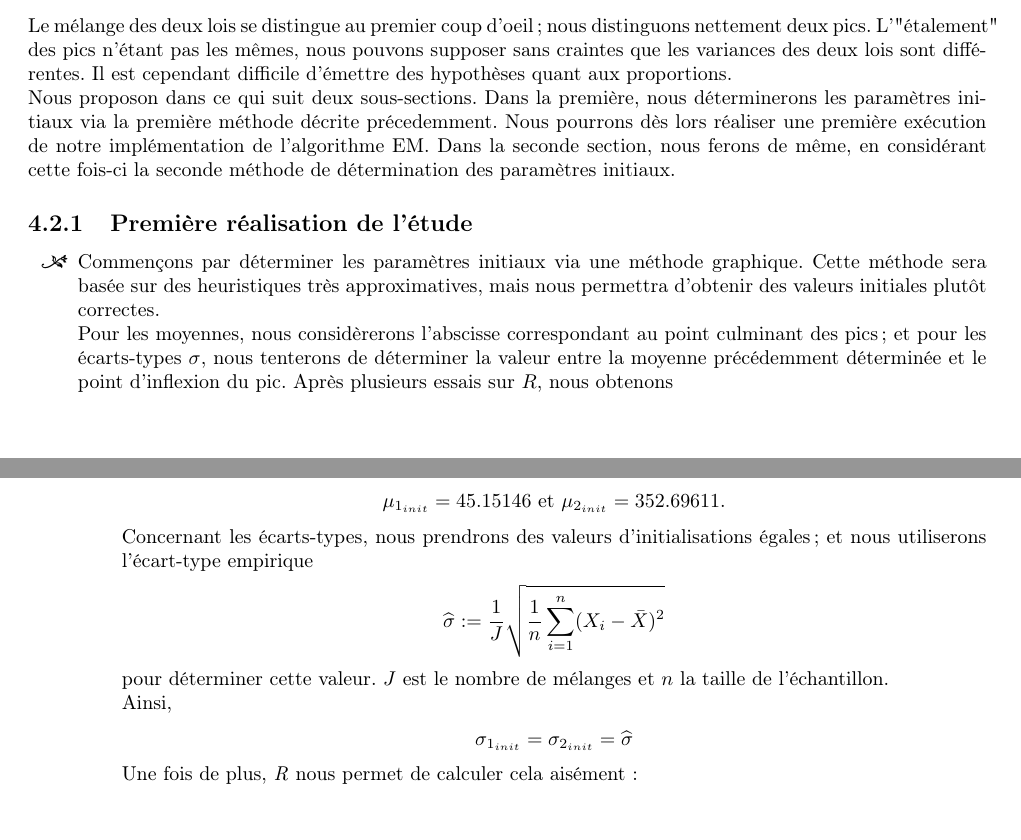
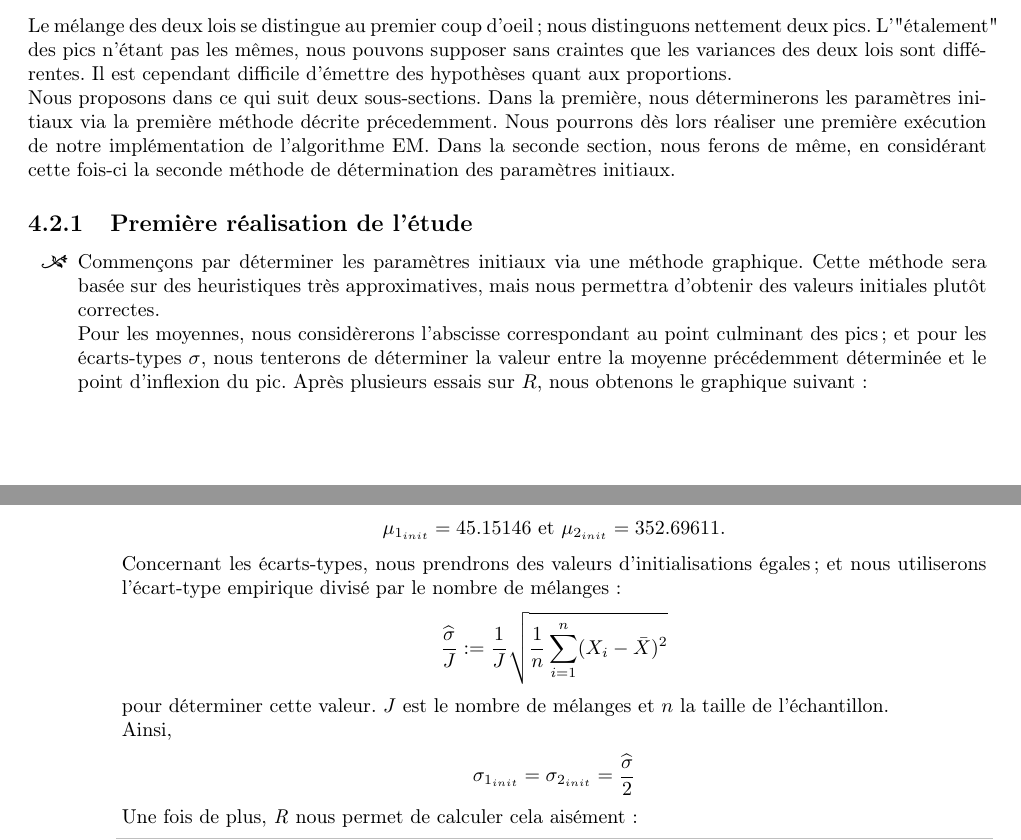
Before and after one commit to ThomasCrvl0/Projet_M1_SSD_mouettes, a LaTeX document (Latex/rapport.tex): two parts of pages 27 and 29 of 37, joined at a grey line, cut so that both start at the same text, the shorter picture padded with empty space. Compiled offline with pdfLaTeX.

Commit message:
Add files via upload

```diff
--- a/Latex/rapport.tex
+++ b/Latex/rapport.tex
@@ -925,7 +925,7 @@ Nous commençons par tracer la courbe de densité associée à l'échantillon.
 \includegraphics[scale=0.8]{dens_1.pdf}
 \end{center}
 Le mélange des deux lois se distingue au premier coup d'oeil; nous distinguons nettement deux pics. L'"étalement" des pics n'étant pas les mêmes, nous pouvons supposer sans craintes que les variances des deux lois sont différentes. Il est cependant difficile d'émettre des hypothèses quant aux proportions.\newline
-Nous proposon dans ce qui suit deux sous-sections. Dans la première, nous déterminerons les paramètres initiaux via la première méthode décrite précedemment. Nous pourrons dès lors réaliser une première exécution de notre implémentation de l'algorithme EM.
+Nous proposons dans ce qui suit deux sous-sections. Dans la première, nous déterminerons les paramètres initiaux via la première méthode décrite précedemment. Nous pourrons dès lors réaliser une première exécution de notre implémentation de l'algorithme EM.
 Dans la seconde section, nous ferons de même, en considérant cette fois-ci la seconde méthode de détermination des paramètres initiaux.
 
 \subsection{Première réalisation de l'étude}
@@ -934,7 +934,7 @@ Dans la seconde section, nous ferons de même, en considérant cette fois-ci la
 %%%
 \item
 Commençons par déterminer les paramètres initiaux via une méthode graphique. Cette méthode sera basée sur des heuristiques très approximatives, mais nous permettra d'obtenir des valeurs initiales plutôt correctes. \newline
-Pour les moyennes, nous considèrerons l'abscisse correspondant au point culminant des pics; et pour les écarts-types $\sigma$, nous tenterons de déterminer la valeur entre la moyenne précédemment déterminée et le point d'inflexion du pic. Après plusieurs essais sur $R$, nous obtenons
+Pour les moyennes, nous considèrerons l'abscisse correspondant au point culminant des pics; et pour les écarts-types $\sigma$, nous tenterons de déterminer la valeur entre la moyenne précédemment déterminée et le point d'inflexion du pic. Après plusieurs essais sur $R$, nous obtenons le graphique suivant :
 \begin{center}
 \includegraphics[scale=0.8]{dens_1bis.pdf}
 \end{center}
@@ -1002,14 +1002,14 @@ Nous obtenons ainsi nos moyennes initiales :
 $\mu_{1_{init}} =  45.15146$ et $\mu_{2_{init}} = 352.69611$.
 \end{center}
 
-Concernant les écarts-types, nous prendrons des valeurs d'initialisations égales; et nous utiliserons l'écart-type empirique
+Concernant les écarts-types, nous prendrons des valeurs d'initialisations égales; et nous utiliserons l'écart-type empirique divisé par le nombre de mélanges :
 \begin{center}
-$\widehat{\sigma} := \displaystyle\frac{1}{J}\sqrt{\displaystyle\frac{1}{n}\sum_{i=1}^n(X_i - \bar{X})^2}$
+$\displaystyle\frac{\widehat{\sigma}}{J} := \displaystyle\frac{1}{J}\sqrt{\displaystyle\frac{1}{n}\sum_{i=1}^n(X_i - \bar{X})^2}$
 \end{center}
 pour déterminer cette valeur. $J$ est le nombre de mélanges et $n$ la taille de l'échantillon. \newline
 Ainsi,
 \begin{center}
-$\sigma_{1_{init}} = \sigma_{2_{init}} = \widehat{\sigma}$
+$\sigma_{1_{init}} = \sigma_{2_{init}} = \displaystyle\frac{\widehat{\sigma}}{2}$
 \end{center}
 
 Une fois de plus, \textit{R} nous permet de calculer cela aisément:
```
Also changed, not shown: Latex/rapport.pdf, Latex/rapport.tex (8 more changed lines).
